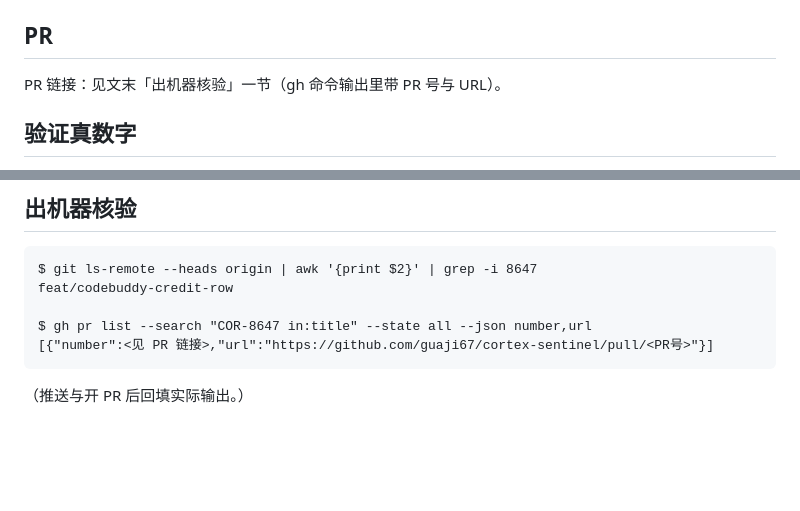
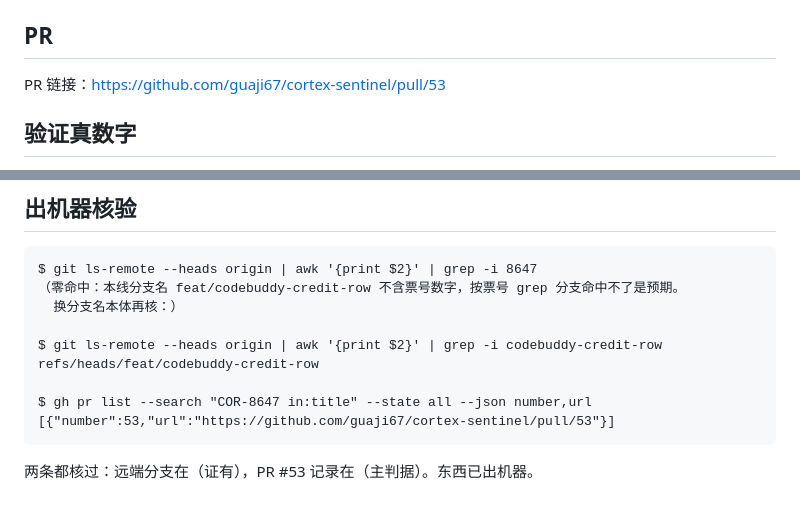
Before and after one commit to guaji67/cortex-sentinel, a Markdown page: reports/codebuddy-credit-row-2026-09-25.md, 2 parts joined by grey strips. Rendered like a GitHub page; blank space fills up the shorter version.

Commit message:
docs: 回执回填 PR 链接与出机器核验原样输出（COR-8647）

````diff
--- a/reports/codebuddy-credit-row-2026-09-25.md
+++ b/reports/codebuddy-credit-row-2026-09-25.md
@@ -20,7 +20,7 @@
 
 ## PR
 
-PR 链接：见文末「出机器核验」一节（gh 命令输出里带 PR 号与 URL）。
+PR 链接：https://github.com/guaji67/cortex-sentinel/pull/53
 
 ## 验证真数字
 
@@ -96,10 +96,14 @@ $ pgrep -fl "codebuddy-credit-json|render-panel-png"
 
 ```
 $ git ls-remote --heads origin | awk '{print $2}' | grep -i 8647
-feat/codebuddy-credit-row
+（零命中：本线分支名 feat/codebuddy-credit-row 不含票号数字，按票号 grep 分支命中不了是预期。
+  换分支名本体再核：）
+
+$ git ls-remote --heads origin | awk '{print $2}' | grep -i codebuddy-credit-row
+refs/heads/feat/codebuddy-credit-row
 
 $ gh pr list --search "COR-8647 in:title" --state all --json number,url
-[{"number":<见 PR 链接>,"url":"https://github.com/guaji67/cortex-sentinel/pull/<PR号>"}]
+[{"number":53,"url":"https://github.com/guaji67/cortex-sentinel/pull/53"}]
 ```
 
-（推送与开 PR 后回填实际输出。）
+两条都核过：远端分支在（证有），PR #53 记录在（主判据）。东西已出机器。
````
